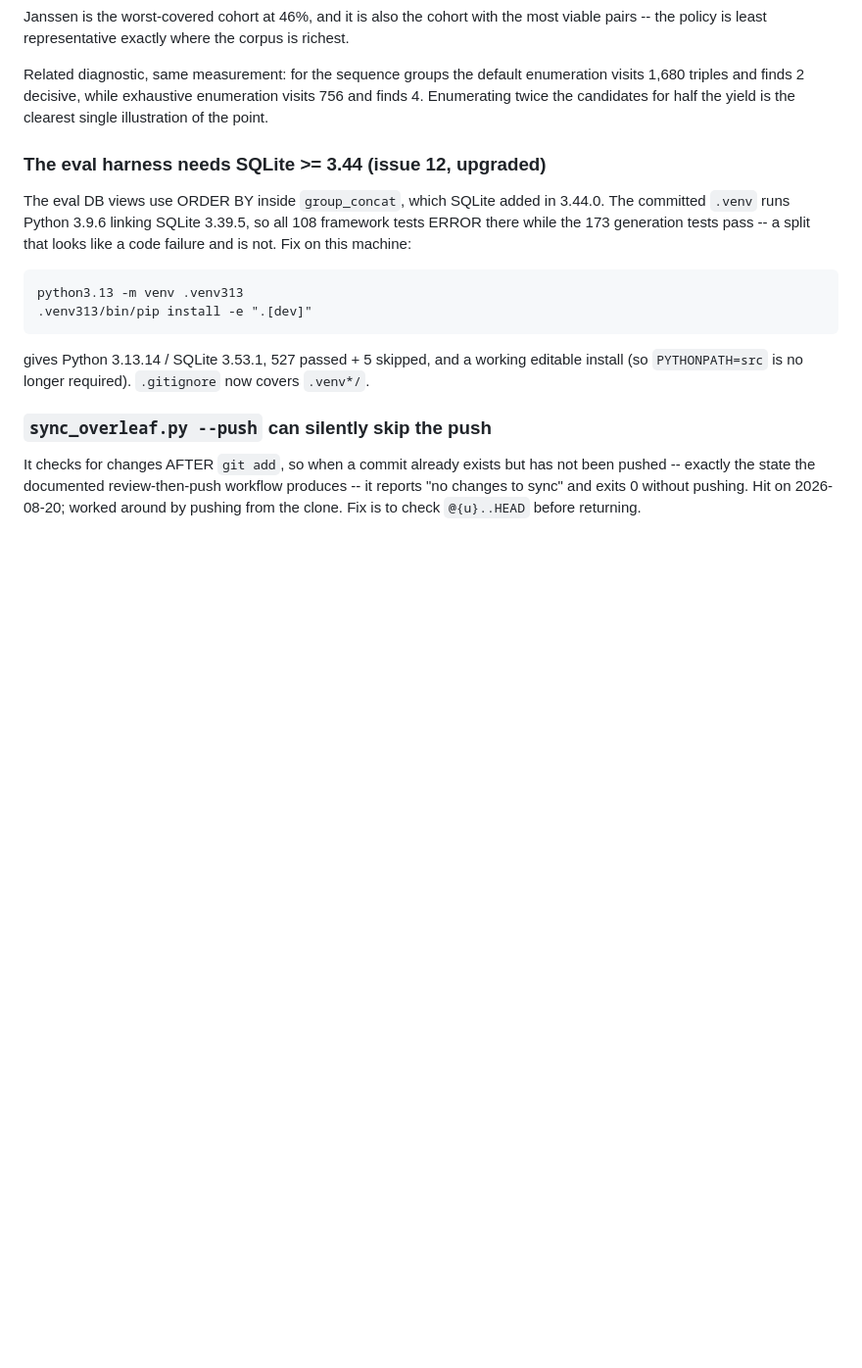
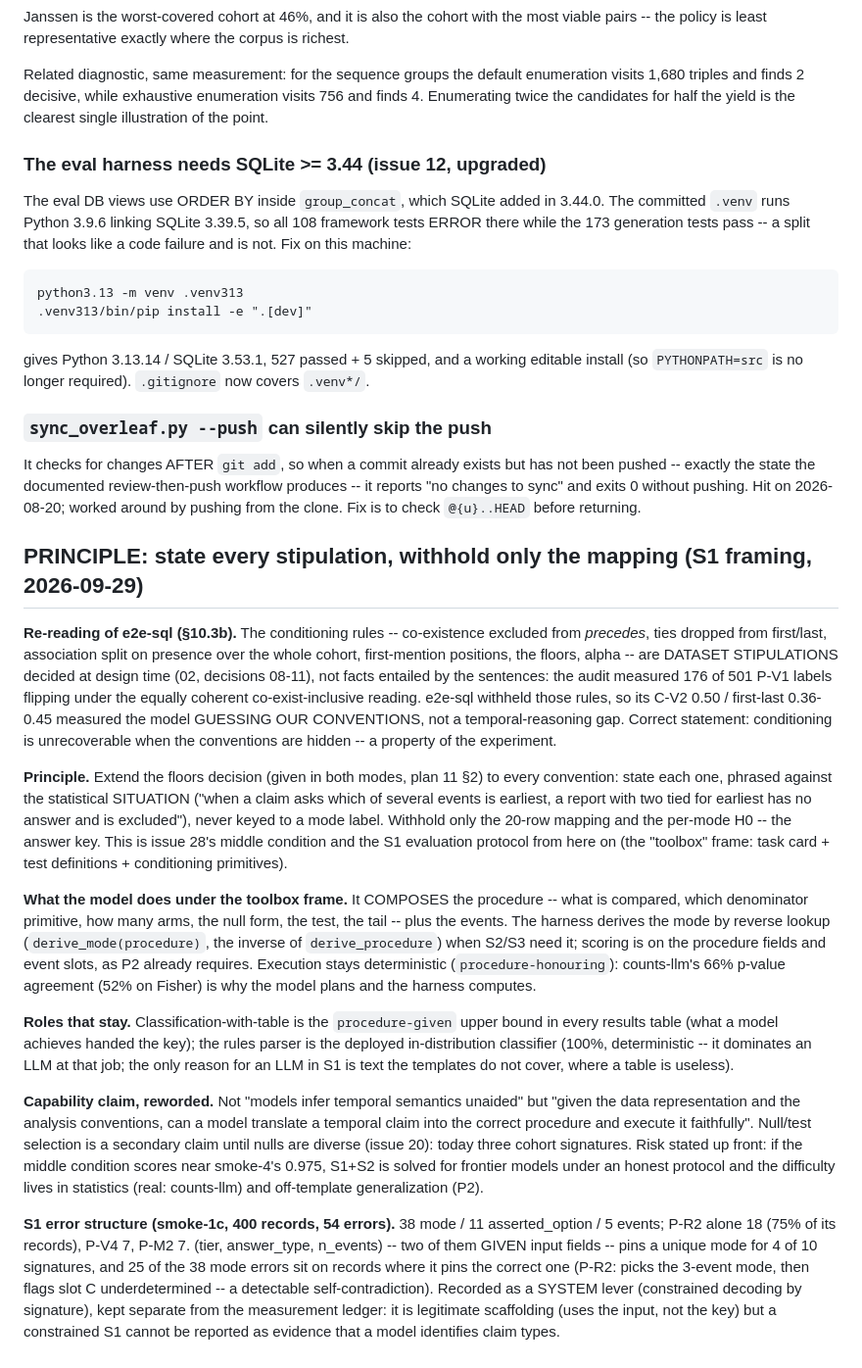
Before and after one commit to henryhcy/Temporal_Hypothesis_Generation, a Markdown page: docs/plan/decisions.md, the part around the change. Shown at 98% size. GitHub-like rendering; blank space fills up the shorter version.

Commit message:
Record the S1 framing principle: state every stipulation, withhold only the mapping
- decisions.md: re-reading of e2e-sql (withheld conventions measured
  convention-guessing, not temporal reasoning); the toolbox frame as the S1
  eval protocol (compose the procedure, derive_mode by reverse lookup,
  deterministic execution); roles of the table (upper bound) and the rules
  parser (deployed classifier); reworded capability claim; smoke-1c S1 error
  structure and the signature lever, kept out of the capability ledger.
- 11 §10.3b: re-reading note. 09: rows 29 (toolbox frame build) and 30
  (structural lever); row 28 points at 29.

Co-Authored-By: Claude Fable 5.1 <noreply@anthropic.com>

```diff
--- a/docs/plan/decisions.md
+++ b/docs/plan/decisions.md
@@ -2558,3 +2558,58 @@ not been pushed -- exactly the state the documented review-then-push workflow
 produces -- it reports "no changes to sync" and exits 0 without pushing. Hit on
 2026-08-20; worked around by pushing from the clone. Fix is to check
 `@{u}..HEAD` before returning.
+
+
+## PRINCIPLE: state every stipulation, withhold only the mapping (S1 framing, 2026-09-29)
+
+**Re-reading of e2e-sql (§10.3b).** The conditioning rules -- co-existence
+excluded from *precedes*, ties dropped from first/last, association split on
+presence over the whole cohort, first-mention positions, the floors, alpha --
+are DATASET STIPULATIONS decided at design time (02, decisions 08-11), not facts
+entailed by the sentences: the audit measured 176 of 501 P-V1 labels flipping
+under the equally coherent co-exist-inclusive reading. e2e-sql withheld those
+rules, so its C-V2 0.50 / first-last 0.36-0.45 measured the model GUESSING OUR
+CONVENTIONS, not a temporal-reasoning gap. Correct statement: conditioning is
+unrecoverable when the conventions are hidden -- a property of the experiment.
+
+**Principle.** Extend the floors decision (given in both modes, plan 11 §2) to
+every convention: state each one, phrased against the statistical SITUATION
+("when a claim asks which of several events is earliest, a report with two tied
+for earliest has no answer and is excluded"), never keyed to a mode label.
+Withhold only the 20-row mapping and the per-mode H0 -- the answer key. This is
+issue 28's middle condition and the S1 evaluation protocol from here on (the
+"toolbox" frame: task card + test definitions + conditioning primitives).
+
+**What the model does under the toolbox frame.** It COMPOSES the procedure --
+what is compared, which denominator primitive, how many arms, the null form,
+the test, the tail -- plus the events. The harness derives the mode by reverse
+lookup (`derive_mode(procedure)`, the inverse of `derive_procedure`) when S2/S3
+need it; scoring is on the procedure fields and event slots, as P2 already
+requires. Execution stays deterministic (`procedure-honouring`): counts-llm's
+66% p-value agreement (52% on Fisher) is why the model plans and the harness
+computes.
+
+**Roles that stay.** Classification-with-table is the `procedure-given` upper
+bound in every results table (what a model achieves handed the key); the rules
+parser is the deployed in-distribution classifier (100%, deterministic -- it
+dominates an LLM at that job; the only reason for an LLM in S1 is text the
+templates do not cover, where a table is useless).
+
+**Capability claim, reworded.** Not "models infer temporal semantics unaided"
+but "given the data representation and the analysis conventions, can a model
+translate a temporal claim into the correct procedure and execute it
+faithfully". Null/test selection is a secondary claim until nulls are diverse
+(issue 20): today three cohort signatures. Risk stated up front: if the middle
+condition scores near smoke-4's 0.975, S1+S2 is solved for frontier models under
+an honest protocol and the difficulty lives in statistics (real: counts-llm) and
+off-template generalization (P2).
+
+**S1 error structure (smoke-1c, 400 records, 54 errors).** 38 mode / 11
+asserted_option / 5 events; P-R2 alone 18 (75% of its records), P-V4 7, P-M2 7.
+(tier, answer_type, n_events) -- two of them GIVEN input fields -- pins a unique
+mode for 4 of 10 signatures, and 25 of the 38 mode errors sit on records where it
+pins the correct one (P-R2: picks the 3-event mode, then flags slot C
+underdetermined -- a detectable self-contradiction). Recorded as a SYSTEM lever
+(constrained decoding by signature), kept separate from the measurement ledger:
+it is legitimate scaffolding (uses the input, not the key) but a constrained S1
+cannot be reported as evidence that a model identifies claim types.
```
Also changed, not shown: docs/plan/09_next_steps.md (+3 -1 lines), docs/plan/11_model_pipeline.md (+7 -0 lines).
